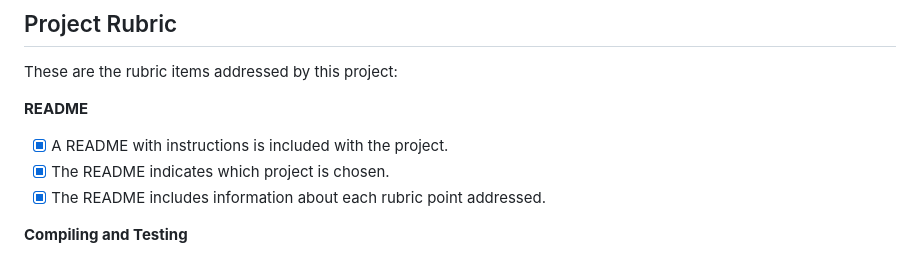
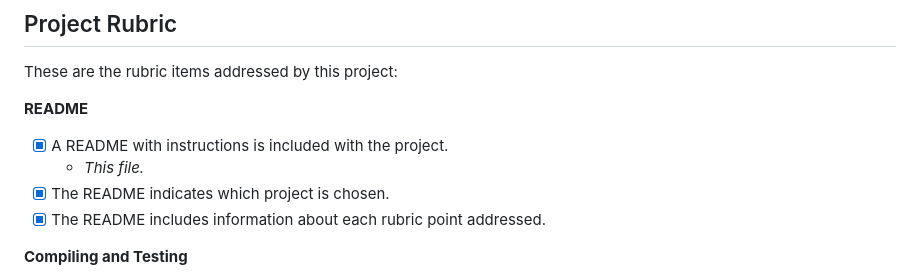
Before and after one commit to ramosfabiano/CppND-Capstone, a Markdown page: README.md, the part around the change. GitHub-like rendering.

```diff
--- a/README.md
+++ b/README.md
@@ -76,6 +76,7 @@ These are the rubric items addressed by this project:
 
 **README**
 - [x] A README with instructions is included with the project.
+  - *This file.*
 - [x] The README indicates which project is chosen.
 - [x] The README includes information about each rubric point addressed.
 
```
